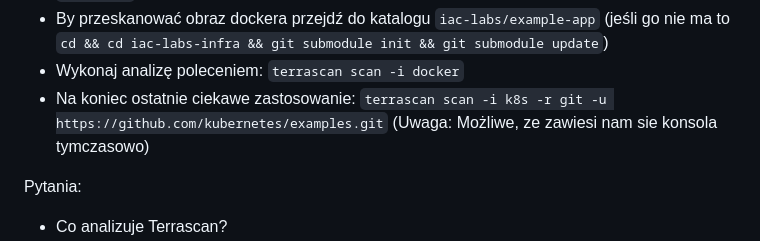
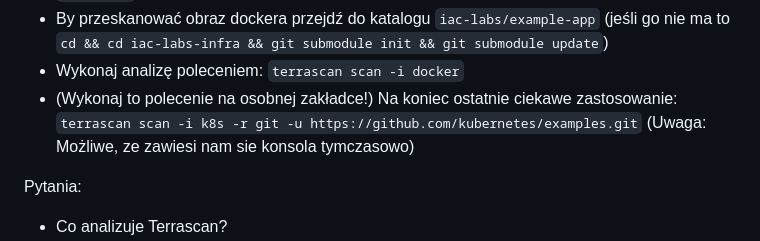
Before and after one commit to mwidera/iac-labs-infra, a Markdown page: README.md, the part around the change. Drawn GitHub-style.

```diff
--- a/README.md
+++ b/README.md
@@ -275,7 +275,7 @@ Pierwszym narzędziem jest [Terrascan](https://github.com/tenable/terrascan)
 - By przeskanować obraz dockera przejdź do katalogu `iac-labs/example-app`
   (jeśli go nie ma to `cd && cd iac-labs-infra && git submodule init && git submodule update`)
 - Wykonaj analizę poleceniem: `terrascan scan -i docker`
-- Na koniec ostatnie ciekawe zastosowanie: `terrascan scan -i k8s -r git -u https://github.com/kubernetes/examples.git`
+- (Wykonaj to polecenie na osobnej zakładce!) Na koniec ostatnie ciekawe zastosowanie: `terrascan scan -i k8s -r git -u https://github.com/kubernetes/examples.git`
   (Uwaga: Możliwe, ze zawiesi nam sie konsola tymczasowo)
 
 Pytania:
```
